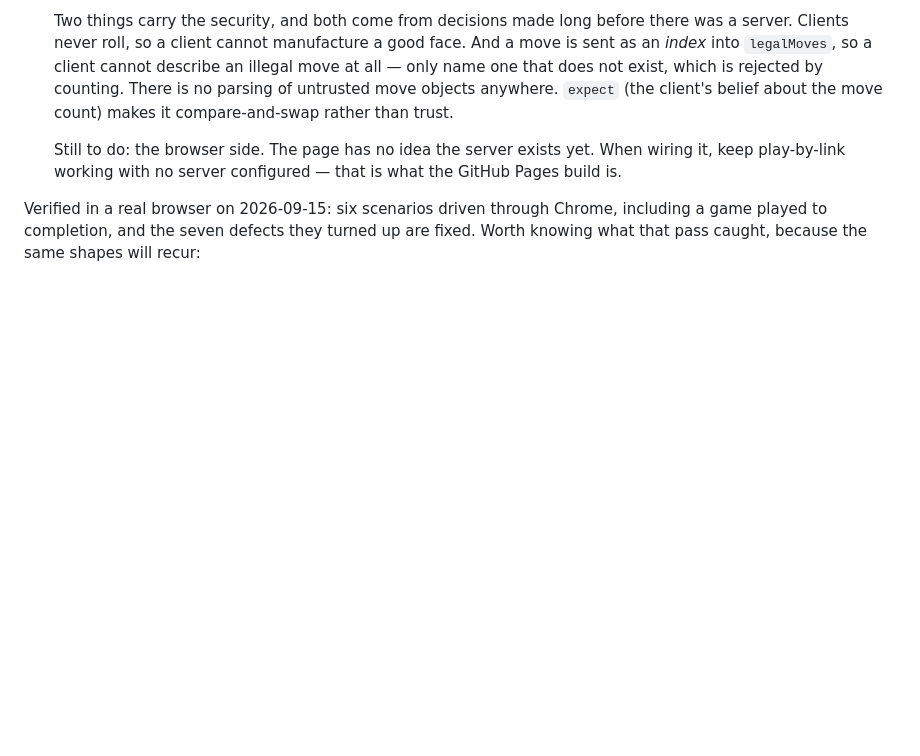
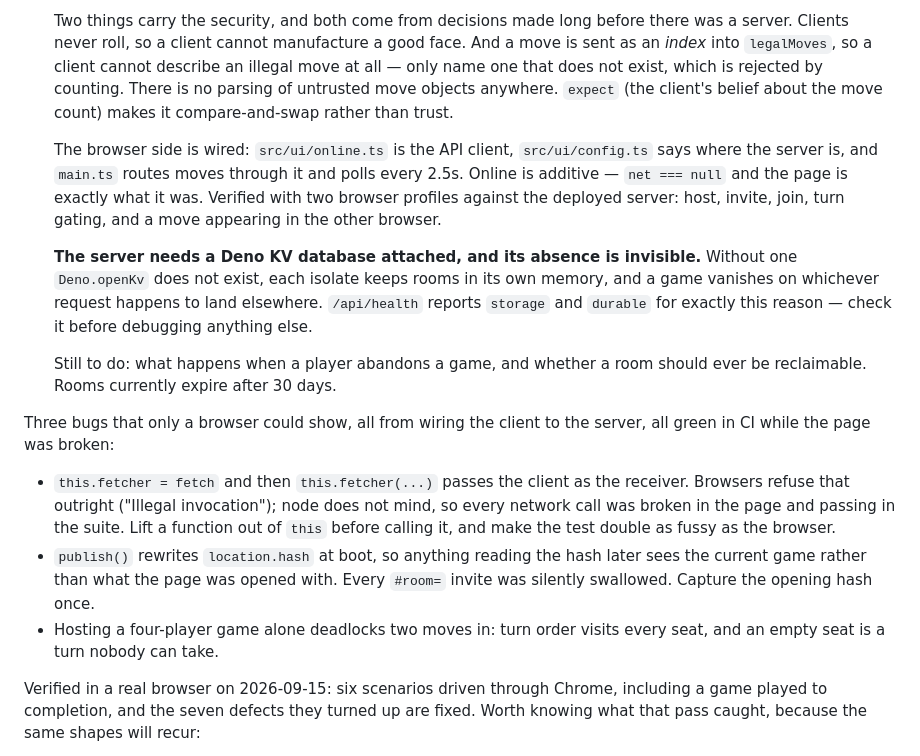
Before and after one commit to ghollisjr/pond-rush, a Markdown page: CLAUDE.md, the part around the change. Rendered like a GitHub page; blank space fills up the shorter version.

```diff
--- a/CLAUDE.md
+++ b/CLAUDE.md
@@ -208,9 +208,35 @@ Still to do:
    parsing of untrusted move objects anywhere. `expect` (the client's belief
    about the move count) makes it compare-and-swap rather than trust.
 
-   Still to do: the browser side. The page has no idea the server exists yet.
-   When wiring it, keep play-by-link working with no server configured — that
-   is what the GitHub Pages build is.
+   The browser side is wired: `src/ui/online.ts` is the API client,
+   `src/ui/config.ts` says where the server is, and `main.ts` routes moves
+   through it and polls every 2.5s. Online is additive — `net === null` and
+   the page is exactly what it was. Verified with two browser profiles against
+   the deployed server: host, invite, join, turn gating, and a move appearing
+   in the other browser.
+
+   **The server needs a Deno KV database attached, and its absence is
+   invisible.** Without one `Deno.openKv` does not exist, each isolate keeps
+   rooms in its own memory, and a game vanishes on whichever request happens
+   to land elsewhere. `/api/health` reports `storage` and `durable` for
+   exactly this reason — check it before debugging anything else.
+
+   Still to do: what happens when a player abandons a game, and whether a
+   room should ever be reclaimable. Rooms currently expire after 30 days.
+
+Three bugs that only a browser could show, all from wiring the client to the
+server, all green in CI while the page was broken:
+
+- `this.fetcher = fetch` and then `this.fetcher(...)` passes the client as the
+  receiver. Browsers refuse that outright ("Illegal invocation"); node does
+  not mind, so every network call was broken in the page and passing in the
+  suite. Lift a function out of `this` before calling it, and make the test
+  double as fussy as the browser.
+- `publish()` rewrites `location.hash` at boot, so anything reading the hash
+  later sees the current game rather than what the page was opened with. Every
+  `#room=` invite was silently swallowed. Capture the opening hash once.
+- Hosting a four-player game alone deadlocks two moves in: turn order visits
+  every seat, and an empty seat is a turn nobody can take.
 
 Verified in a real browser on 2026-09-15: six scenarios driven through Chrome,
 including a game played to completion, and the seven defects they turned up are
```
Also changed, not shown: README.md (+10 -3 lines), server/README.md (+14 -1 lines).
